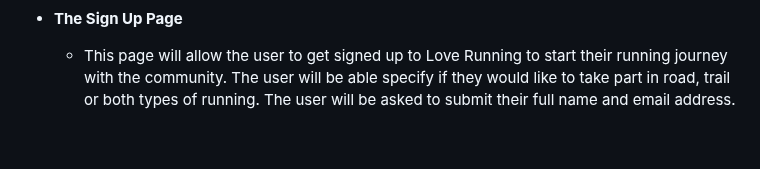
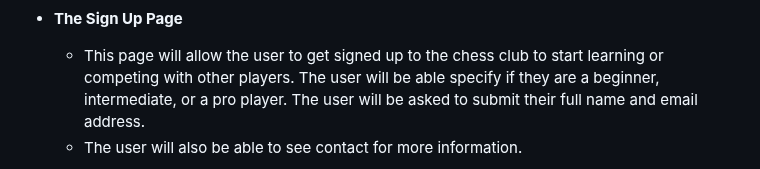
Before and after one commit to Salewitcher/Chess-Lovers, a Markdown page: README.md, the part around one of its changes. Drawn GitHub-style; blank space fills up the shorter version.

```diff
--- a/README.md
+++ b/README.md
@@ -68,5 +68,6 @@ Chess Lovers is a club site that intends to gather people that like to learn, pl
 
 - **The Sign Up Page**
 
-  - This page will allow the user to get signed up to Love Running to start their running journey with the community. The user will be able specify if they would like to take part in road, trail or both types of running. The user will be asked to submit their full name and email address.
+  - This page will allow the user to get signed up to the chess club to start learning or competing with other players. The user will be able specify if they are a beginner, intermediate, or a pro player. The user will be asked to submit their full name and email address.
+  - The user will also be able to see contact for more information.
 
```
Also changed, not shown: other parts of README.md (+2 -1 lines).
